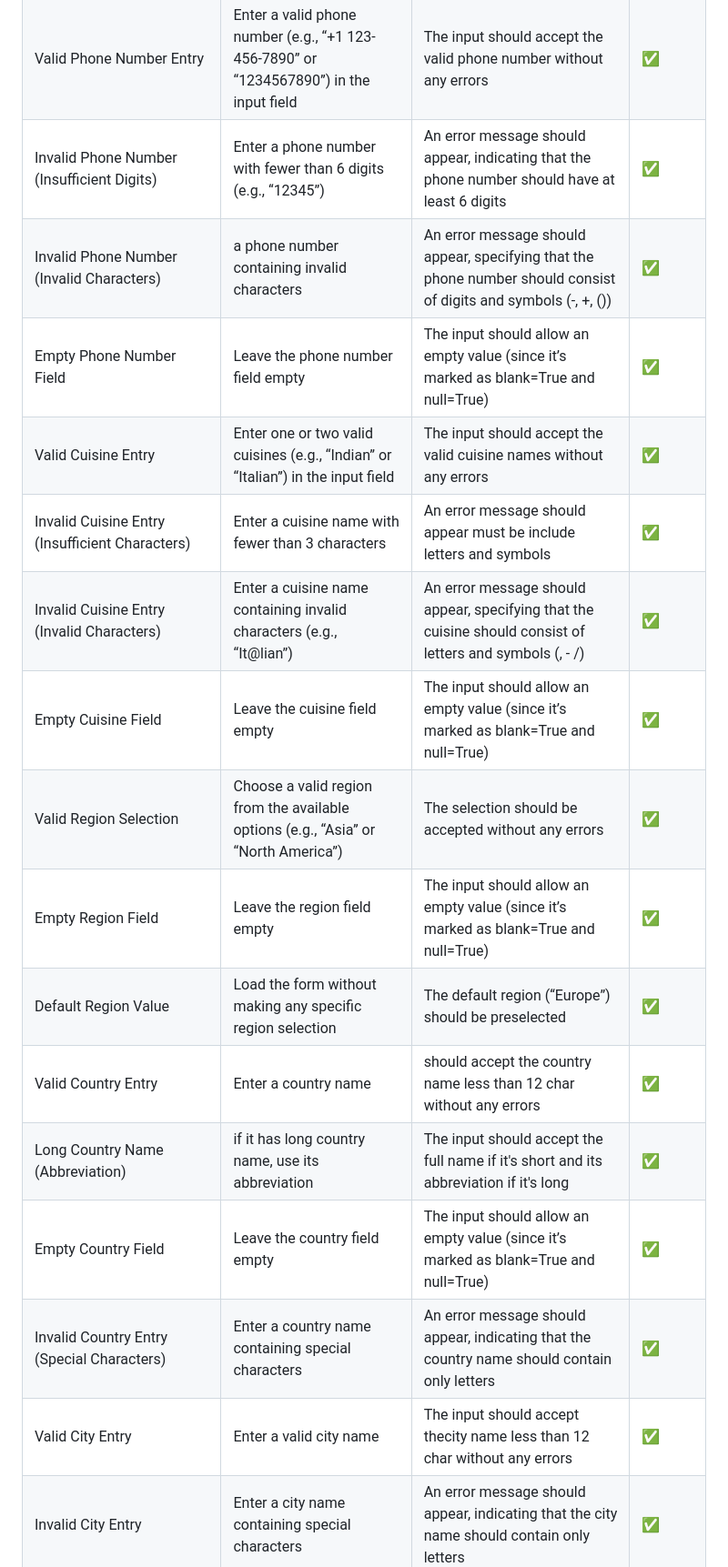
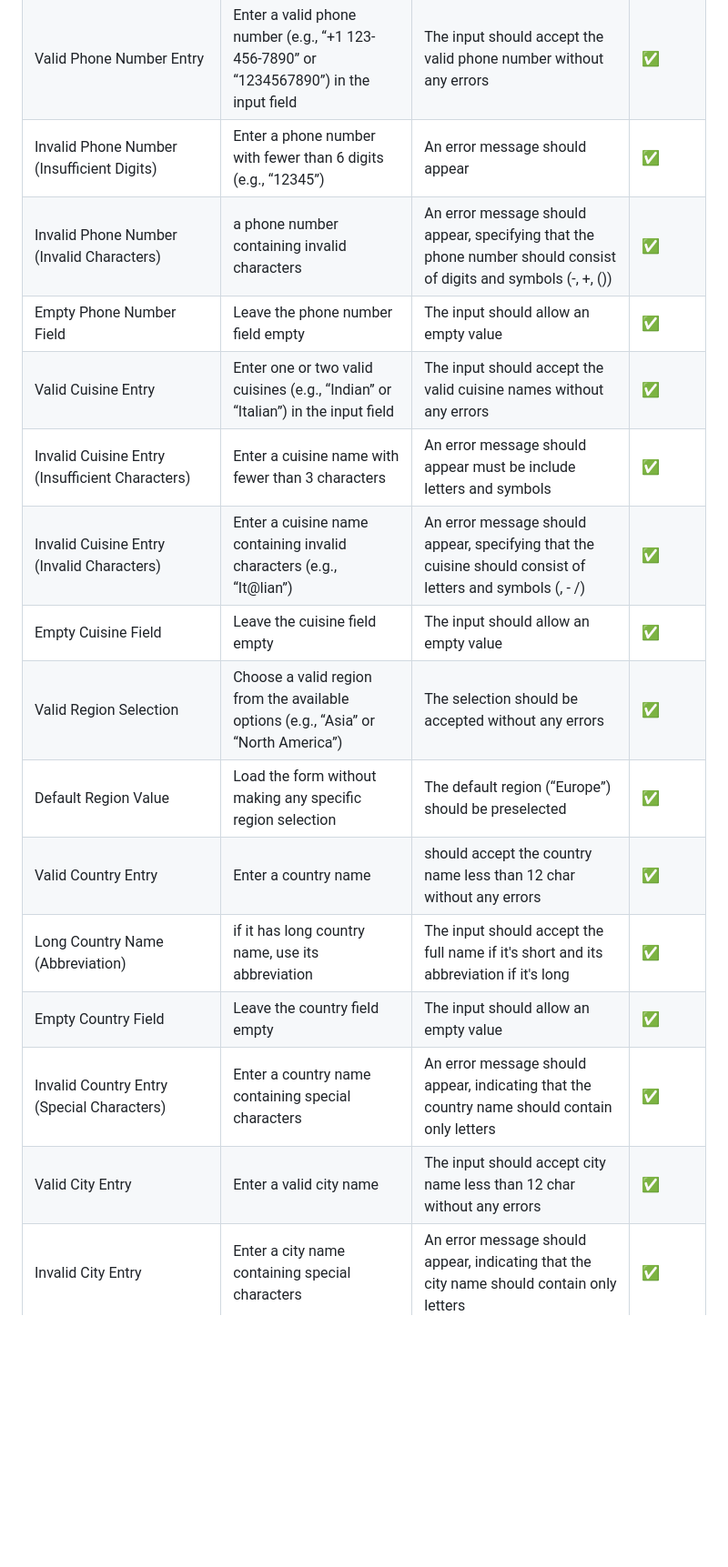
Before and after one commit to alakeldev/home-taste-app, a Markdown page: TESTING.md, the part around one of its changes. Shown at 91% size. Drawn GitHub-style; blank space fills up the shorter version.

```diff
--- a/TESTING.md
+++ b/TESTING.md
@@ -157,21 +157,20 @@
 | Empty Image Field     | Leave the image field empty    | The input should allow an empty value (since it’s marked as blank=True and null=True) | ✅  |
 | Large Image Size    |  Upload an image larger than the specified dimensions (e.g., more than 400 pixels wide for profile pciture and 600 pixels for dishes images)     | The input should handle large images gracefully (e.g., resize) | ✅  |
 |  Valid Phone Number Entry    | Enter a valid phone number (e.g., “+1 123-456-7890” or “1234567890”) in the input field   | The input should accept the valid phone number without any errors | ✅  |
-|  Invalid Phone Number (Insufficient Digits)   | Enter a phone number with fewer than 6 digits (e.g., “12345”)     | An error message should appear, indicating that the phone number should have at least 6 digits | ✅  |
+|  Invalid Phone Number (Insufficient Digits)   | Enter a phone number with fewer than 6 digits (e.g., “12345”)     | An error message should appear | ✅  |
 |  Invalid Phone Number (Invalid Characters)   | a phone number containing invalid characters    | An error message should appear, specifying that the phone number should consist of digits and symbols (-, +, ()) | ✅  |
-| Empty Phone Number Field        | Leave the phone number field empty     |  The input should allow an empty value (since it’s marked as blank=True and null=True) | ✅  |
+| Empty Phone Number Field        | Leave the phone number field empty     |  The input should allow an empty value | ✅  |
 | Valid Cuisine Entry     | Enter one or two valid cuisines (e.g., “Indian” or “Italian”) in the input field     | The input should accept the valid cuisine names without any errors | ✅  |
 | Invalid Cuisine Entry (Insufficient Characters)    | Enter a cuisine name with fewer than 3 characters      | An error message should appear must be include letters and symbols | ✅  |
 | Invalid Cuisine Entry (Invalid Characters)   | Enter a cuisine name containing invalid characters (e.g., “It@lian”)  | An error message should appear, specifying that the cuisine should consist of letters and symbols (, - /) | ✅  |
-| Empty Cuisine Field      | Leave the cuisine field empty   | The input should allow an empty value (since it’s marked as blank=True and null=True) | ✅  |
+| Empty Cuisine Field      | Leave the cuisine field empty   | The input should allow an empty value | ✅  |
 |  Valid Region Selection       | Choose a valid region from the available options (e.g., “Asia” or “North America”)   | The selection should be accepted without any errors | ✅  |
-|  Empty Region Field               | Leave the region field empty    | The input should allow an empty value (since it’s marked as blank=True and null=True) | ✅  |
 |  Default Region Value   | Load the form without making any specific region selection  | The default region (“Europe”) should be preselected | ✅  |
 | Valid Country Entry    | Enter a country name     |  should accept the country name less  than 12 char without any errors | ✅  |
 |  Long Country Name (Abbreviation)   | if it has long country name, use its abbreviation  | The input should accept the full name if it's short and its abbreviation if it's long | ✅  |
-|Empty Country Field  |  Leave the country field empty    | The input should allow an empty value (since it’s marked as blank=True and null=True) | ✅  |
+|Empty Country Field  |  Leave the country field empty    | The input should allow an empty value | ✅  |
 | Invalid Country Entry (Special Characters)  | Enter a country name containing special characters   |  An error message should appear, indicating that the country name should contain only letters | ✅  |
-|    Valid City Entry   | Enter a valid city name    | The input should accept thecity name less than 12 char without any errors | ✅  |
+|    Valid City Entry   | Enter a valid city name    | The input should accept city name less than 12 char without any errors | ✅  |
 | Invalid City Entry    |  Enter a city name containing special characters   | An error message should appear, indicating that the city name should contain only letters | ✅  |
 | Empty City Field    | Leave the city field empty     | The input should allow an empty value (since it’s marked as blank=True and null=True) | ✅  |
 | Long City Name (Abbreviation)    | use city abbreviation    | The input should accept the name if it's short and its abbreviation if it's long. | ✅  |
```
Also changed, not shown: other parts of TESTING.md (+25 -24 lines).
